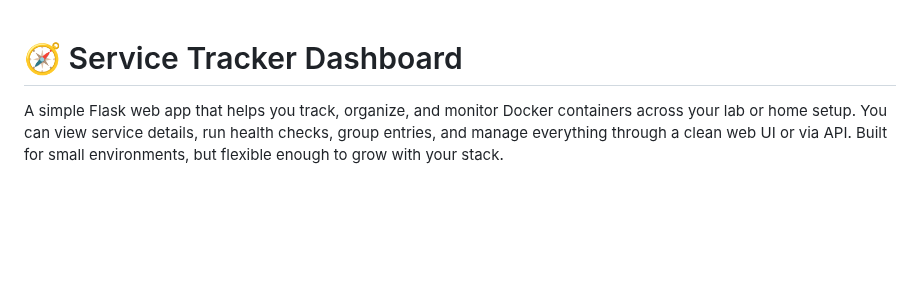
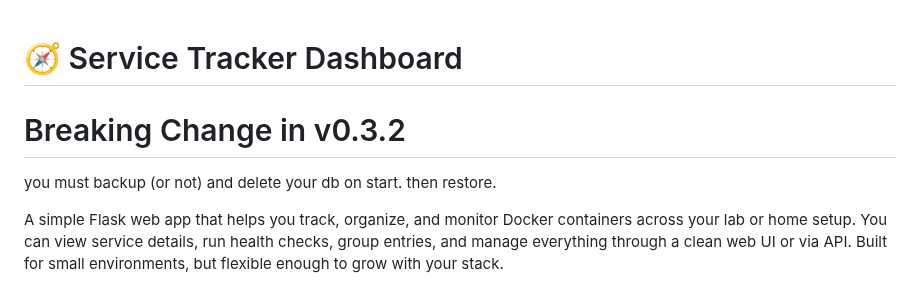
Before and after one commit to crzykidd/service-tracker-dashboard, a Markdown page: README.md, the part around the change. Drawn GitHub-style; blank space fills up the shorter version.

```diff
--- a/README.md
+++ b/README.md
@@ -1,4 +1,6 @@
 # 🧭 Service Tracker Dashboard
+# Breaking Change in v0.3.2
+you must backup (or not) and delete your db on start.  then restore.
 
 A simple Flask web app that helps you track, organize, and monitor Docker containers across your lab or home setup. You can view service details, run health checks, group entries, and manage everything through a clean web UI or via API. Built for small environments, but flexible enough to grow with your stack.
 
```
